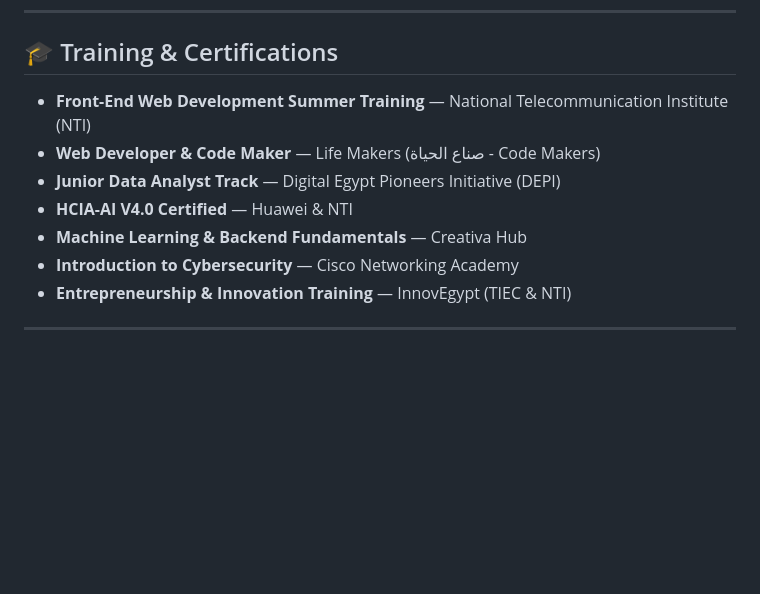
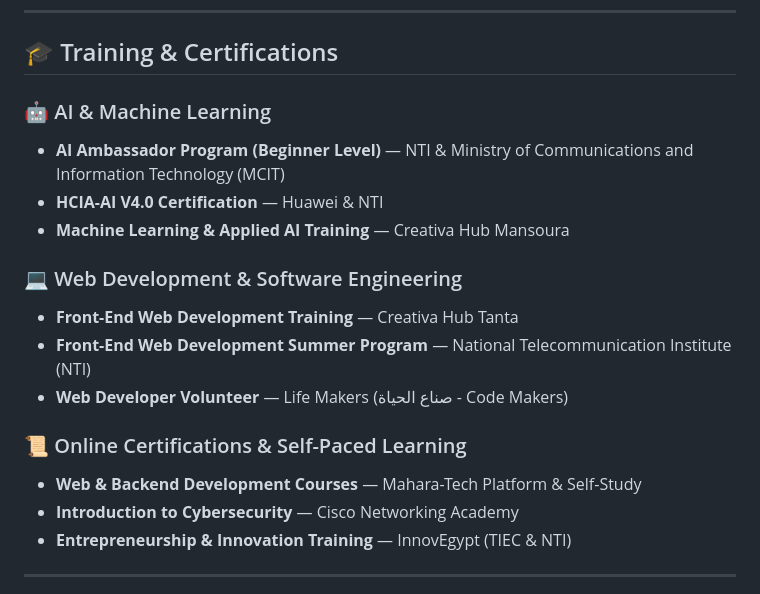
Before and after one commit to Kamel-Ahmed7/Kamel-Ahmed7, a Markdown page: ReadMe.md, the part around the change. Rendered like a GitHub page; blank space fills up the shorter version.

```diff
--- a/ReadMe.md
+++ b/ReadMe.md
@@ -13,11 +13,18 @@ Recognized as an **AI Ambassador** with certifications including **Huawei HCIA-A
 
 ## 🎓 Training & Certifications
 
-* **Front-End Web Development Summer Training** — National Telecommunication Institute (NTI)
-* **Web Developer & Code Maker** — Life Makers (صناع الحياة - Code Makers)
-* **Junior Data Analyst Track** — Digital Egypt Pioneers Initiative (DEPI)
-* **HCIA-AI V4.0 Certified** — Huawei & NTI
-* **Machine Learning & Backend Fundamentals** — Creativa Hub
+### 🤖 AI & Machine Learning
+* **AI Ambassador Program (Beginner Level)** — NTI & Ministry of Communications and Information Technology (MCIT)
+* **HCIA-AI V4.0 Certification** — Huawei & NTI
+* **Machine Learning & Applied AI Training** — Creativa Hub Mansoura
+
+### 💻 Web Development & Software Engineering
+* **Front-End Web Development Training** — Creativa Hub Tanta
+* **Front-End Web Development Summer Program** — National Telecommunication Institute (NTI)
+* **Web Developer Volunteer** — Life Makers (صناع الحياة - Code Makers)
+
+### 📜 Online Certifications & Self-Paced Learning
+* **Web & Backend Development Courses** — Mahara-Tech Platform & Self-Study
 * **Introduction to Cybersecurity** — Cisco Networking Academy
 * **Entrepreneurship & Innovation Training** — InnovEgypt (TIEC & NTI)
 
```
